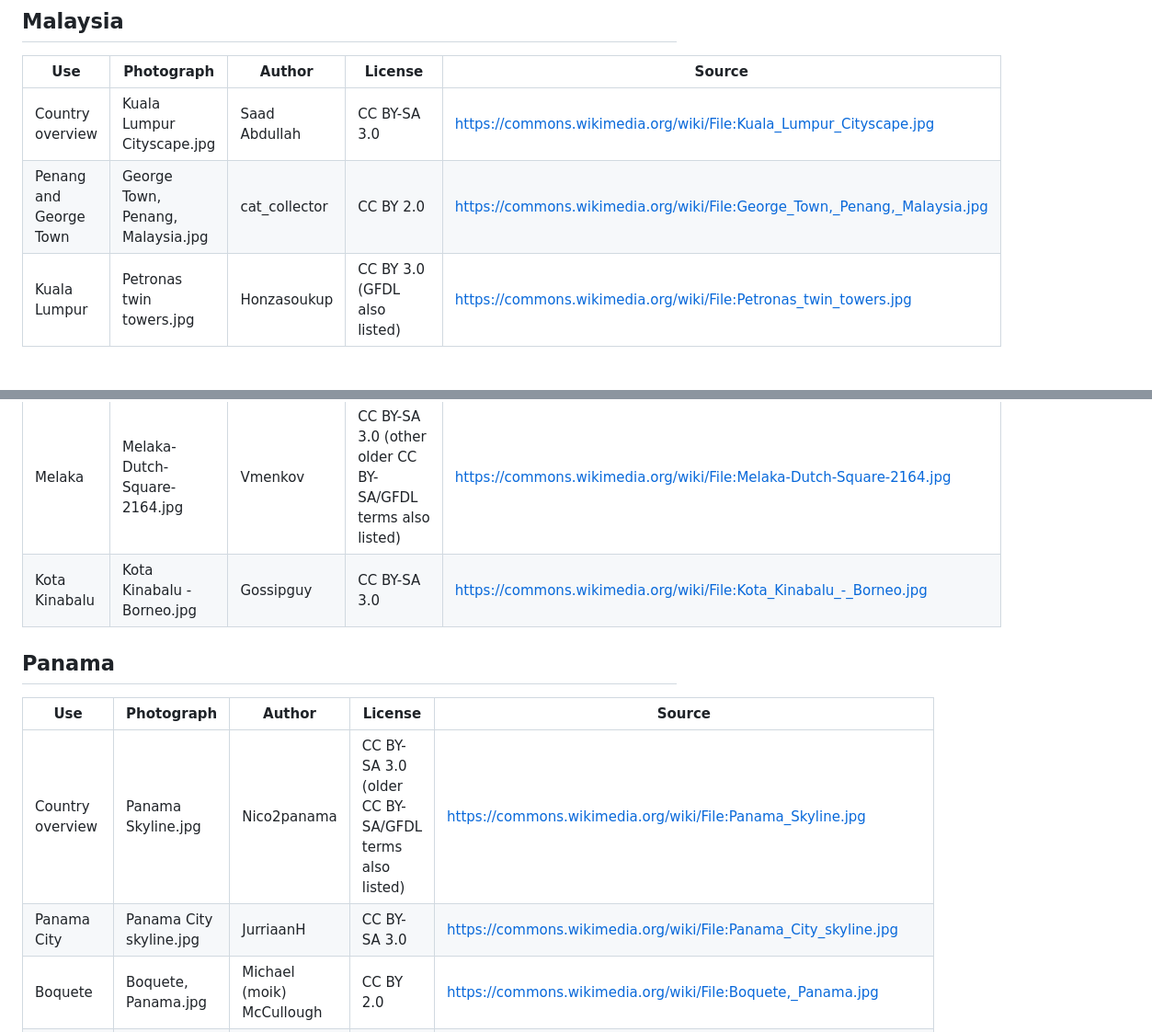
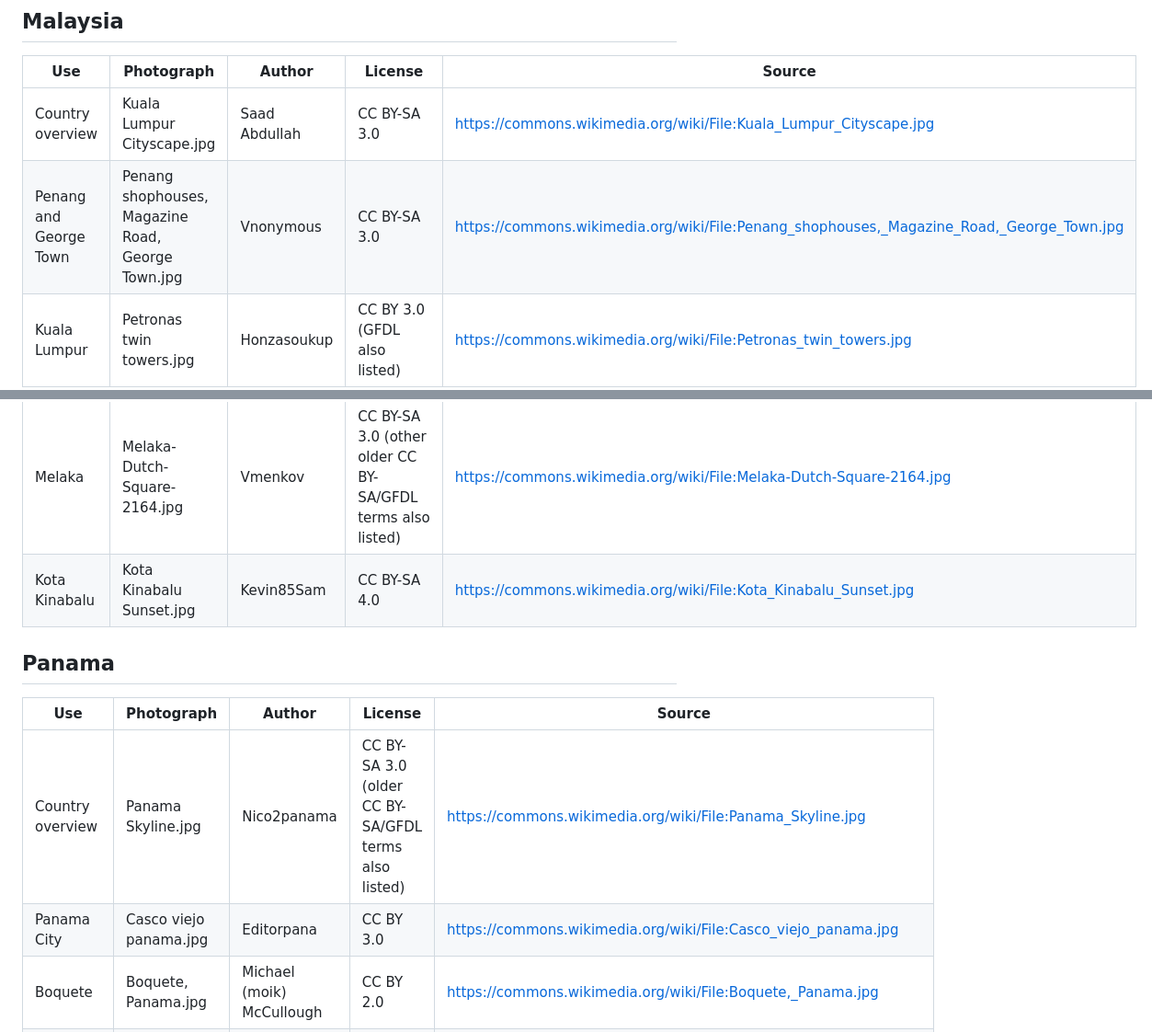
Before and after one commit to ninatools/retireatlas, a Markdown page: where-can-i-retire/photo-credits-mexico-malaysia-panama.md, 2 parts joined by grey strips. Shown at 92% size. Drawn GitHub-style; blank space fills up the shorter version.

Commit message:
Update credits for refreshed Malaysia and Panama photos

```diff
--- a/where-can-i-retire/photo-credits-mexico-malaysia-panama.md
+++ b/where-can-i-retire/photo-credits-mexico-malaysia-panama.md
@@ -20,18 +20,18 @@ These photographs are linked from Wikimedia Commons using its Special:FilePath s
 | Use | Photograph | Author | License | Source |
 |---|---|---|---|---|
 | Country overview | Kuala Lumpur Cityscape.jpg | Saad Abdullah | CC BY-SA 3.0 | https://commons.wikimedia.org/wiki/File:Kuala_Lumpur_Cityscape.jpg |
-| Penang and George Town | George Town, Penang, Malaysia.jpg | cat_collector | CC BY 2.0 | https://commons.wikimedia.org/wiki/File:George_Town,_Penang,_Malaysia.jpg |
+| Penang and George Town | Penang shophouses, Magazine Road, George Town.jpg | Vnonymous | CC BY-SA 3.0 | https://commons.wikimedia.org/wiki/File:Penang_shophouses,_Magazine_Road,_George_Town.jpg |
 | Kuala Lumpur | Petronas twin towers.jpg | Honzasoukup | CC BY 3.0 (GFDL also listed) | https://commons.wikimedia.org/wiki/File:Petronas_twin_towers.jpg |
 | Ipoh | Ipoh.jpg | Adiyon84 | Public domain dedication by author | https://commons.wikimedia.org/wiki/File:Ipoh.jpg |
 | Melaka | Melaka-Dutch-Square-2164.jpg | Vmenkov | CC BY-SA 3.0 (other older CC BY-SA/GFDL terms also listed) | https://commons.wikimedia.org/wiki/File:Melaka-Dutch-Square-2164.jpg |
-| Kota Kinabalu | Kota Kinabalu - Borneo.jpg | Gossipguy | CC BY-SA 3.0 | https://commons.wikimedia.org/wiki/File:Kota_Kinabalu_-_Borneo.jpg |
+| Kota Kinabalu | Kota Kinabalu Sunset.jpg | Kevin85Sam | CC BY-SA 4.0 | https://commons.wikimedia.org/wiki/File:Kota_Kinabalu_Sunset.jpg |
 
 ## Panama
 
 | Use | Photograph | Author | License | Source |
 |---|---|---|---|---|
 | Country overview | Panama Skyline.jpg | Nico2panama | CC BY-SA 3.0 (older CC BY-SA/GFDL terms also listed) | https://commons.wikimedia.org/wiki/File:Panama_Skyline.jpg |
-| Panama City | Panama City skyline.jpg | JurriaanH | CC BY-SA 3.0 | https://commons.wikimedia.org/wiki/File:Panama_City_skyline.jpg |
+| Panama City | Casco viejo panama.jpg | Editorpana | CC BY 3.0 | https://commons.wikimedia.org/wiki/File:Casco_viejo_panama.jpg |
 | Boquete | Boquete, Panama.jpg | Michael (moik) McCullough | CC BY 2.0 | https://commons.wikimedia.org/wiki/File:Boquete,_Panama.jpg |
 | David | David-Panama.jpg | Moto-gundy | CC BY-SA 3.0 | https://commons.wikimedia.org/wiki/File:David-Panama.jpg |
 | Coronado | Coronado Beach.JPG | Myukie | CC0 1.0 | https://commons.wikimedia.org/wiki/File:Coronado_Beach.JPG |
```
